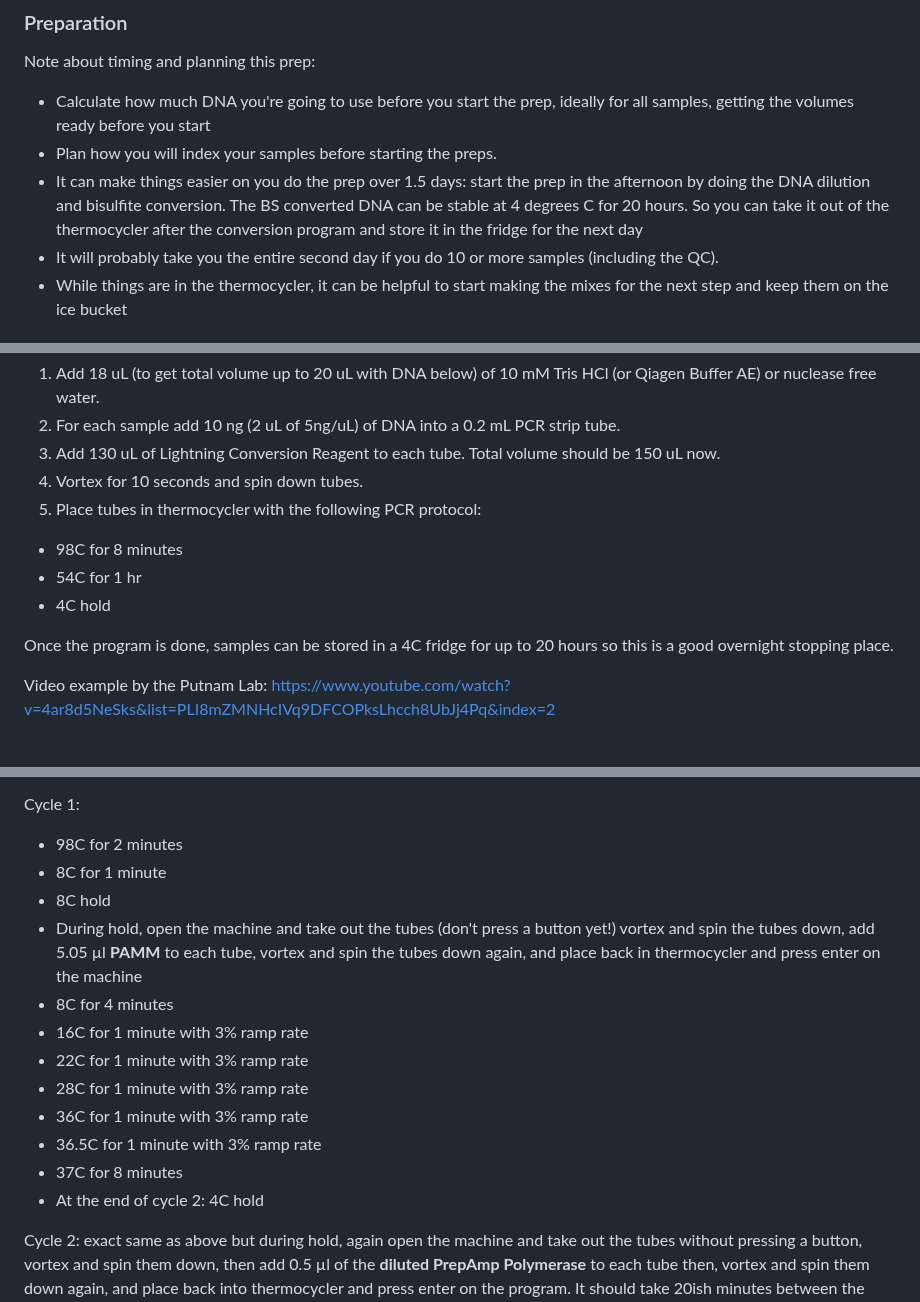
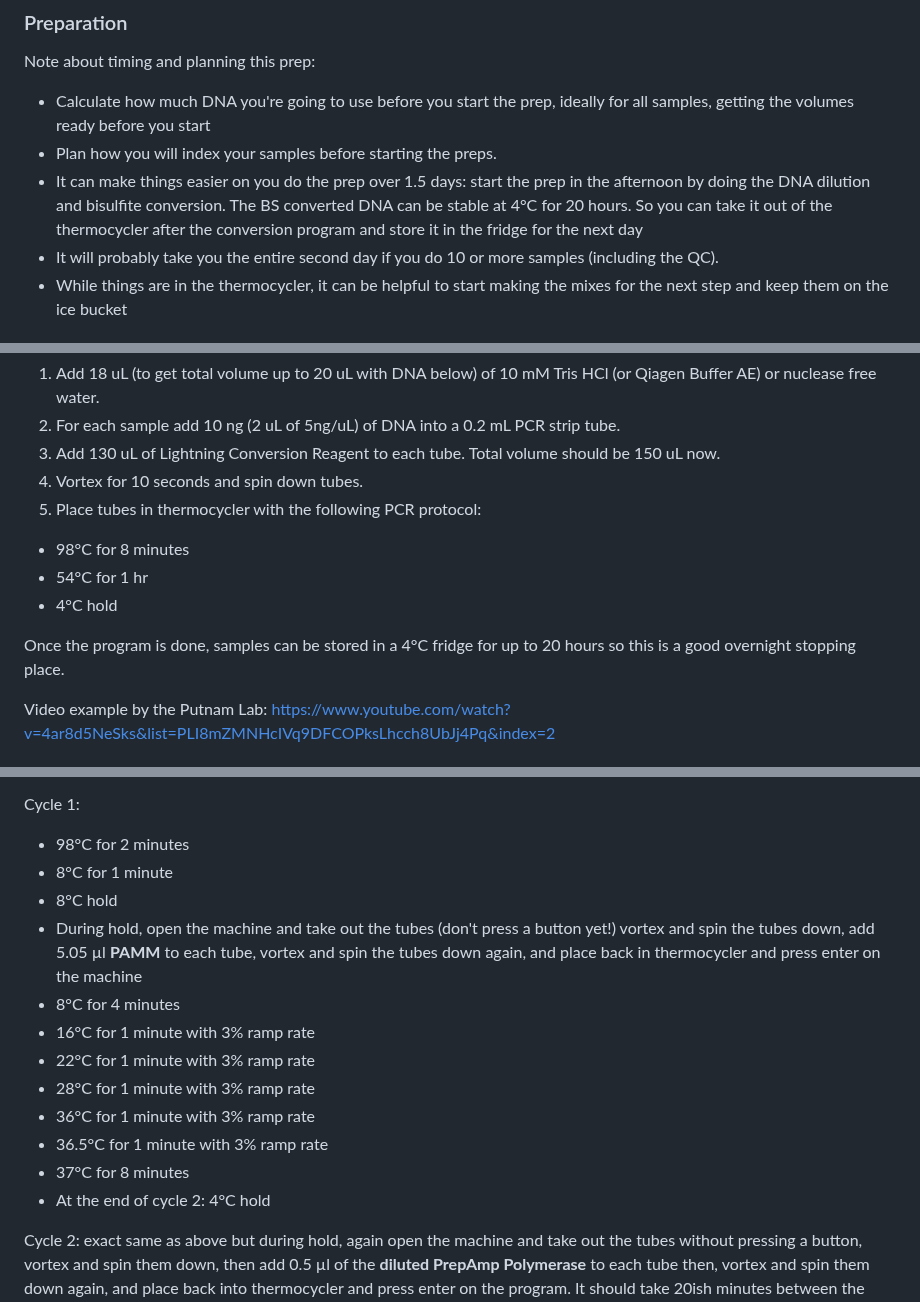
Before and after one commit to emmastrand/GMGI_Notebook, a Markdown page: posts/2023-08-24 Zymo Pico Methyl Seq Kit Protocol.md, 3 parts joined by grey strips. Drawn GitHub-style.

```diff
--- a/posts/2023-08-24 Zymo Pico Methyl Seq Kit Protocol.md
+++ b/posts/2023-08-24 Zymo Pico Methyl Seq Kit Protocol.md
@@ -43,7 +43,7 @@ Handbook for the above kit found here: https://files.zymoresearch.com/protocols/
 Note about timing and planning this prep:
 - Calculate how much DNA you're going to use before you start the prep, ideally for all samples, getting the volumes ready before you start
 - Plan how you will index your samples before starting the preps.
-- It can make things easier on you do the prep over 1.5 days: start the prep in the afternoon by doing the DNA dilution and bisulfite conversion. The BS converted DNA can be stable at 4 degrees C for 20 hours. So you can take it out of the thermocycler after the conversion program and store it in the fridge for the next day
+- It can make things easier on you do the prep over 1.5 days: start the prep in the afternoon by doing the DNA dilution and bisulfite conversion. The BS converted DNA can be stable at 4°C for 20 hours. So you can take it out of the thermocycler after the conversion program and store it in the fridge for the next day
 - It will probably take you the entire second day if you do 10 or more samples (including the QC).
 - While things are in the thermocycler, it can be helpful to start making the mixes for the next step and keep them on the ice bucket
 
@@ -77,11 +77,11 @@ I use 40 uL in the past so that my highest concentration DNA extractions don't r
 3. Add 130 uL of Lightning Conversion Reagent to each tube. Total volume should be 150 uL now.
 4. Vortex for 10 seconds and spin down tubes.
 5. Place tubes in thermocycler with the following PCR protocol:
-- 98C for 8 minutes
-- 54C for 1 hr
-- 4C hold
+- 98°C for 8 minutes
+- 54°C for 1 hr
+- 4°C hold
 
-Once the program is done, samples can be stored in a 4C fridge for up to 20 hours so this is a good overnight stopping place.
+Once the program is done, samples can be stored in a 4°C fridge for up to 20 hours so this is a good overnight stopping place.
 
 Video example by the Putnam Lab: https://www.youtube.com/watch?v=4ar8d5NeSks&list=PLI8mZMNHcIVq9DFCOPksLhcch8UbJj4Pq&index=2
 
@@ -146,18 +146,18 @@ Make new strip tubes for each one of your samples.
 30. Vortex tubes, spin them down, and place them in the thermocyler with the following program (2 cycles):
 
 Cycle 1:
-- 98C for 2 minutes
-- 8C for 1 minute
-- 8C hold
+- 98°C for 2 minutes
+- 8°C for 1 minute
+- 8°C hold
 - During hold, open the machine and take out the tubes (don't press a button yet!) vortex and spin the tubes down, add 5.05 µl **PAMM** to each tube, vortex and spin the tubes down again, and place back in thermocycler and press enter on the machine
-- 8C for 4 minutes
-- 16C for 1 minute with 3% ramp rate
-- 22C for 1 minute with 3% ramp rate
-- 28C for 1 minute with 3% ramp rate
-- 36C for 1 minute with 3% ramp rate
-- 36.5C for 1 minute with 3% ramp rate
-- 37C for 8 minutes
-- At the end of cycle 2: 4C hold
+- 8°C for 4 minutes
+- 16°C for 1 minute with 3% ramp rate
+- 22°C for 1 minute with 3% ramp rate
+- 28°C for 1 minute with 3% ramp rate
+- 36°C for 1 minute with 3% ramp rate
+- 36.5°C for 1 minute with 3% ramp rate
+- 37°C for 8 minutes
+- At the end of cycle 2: 4°C hold
 
 Cycle 2: exact same as above but during hold, again open the machine and take out the tubes without pressing a button, vortex and spin them down, then add 0.5 µl of the **diluted PrepAmp Polymerase** to each tube then, vortex and spin them down again, and place back into thermocycler and press enter on the program. It should take 20ish minutes between the two holds in the program.
 
```
Also changed, not shown: other parts of posts/2023-08-24 Zymo Pico Methyl Seq Kit Protocol.md (+105 -6 lines).
